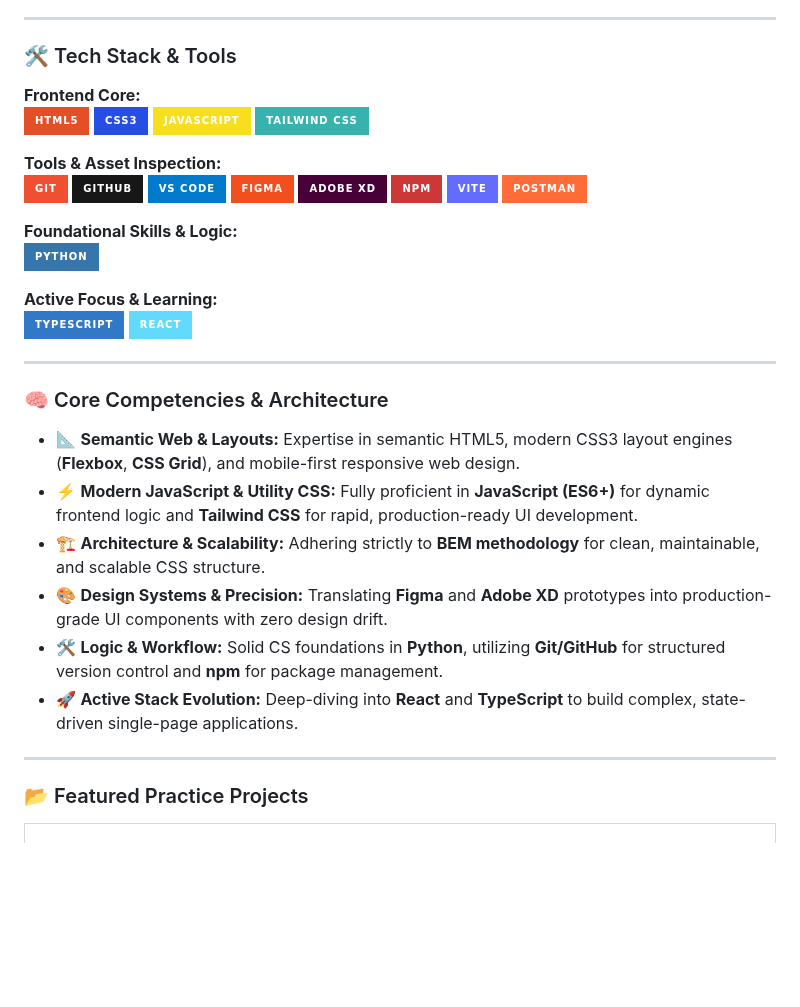
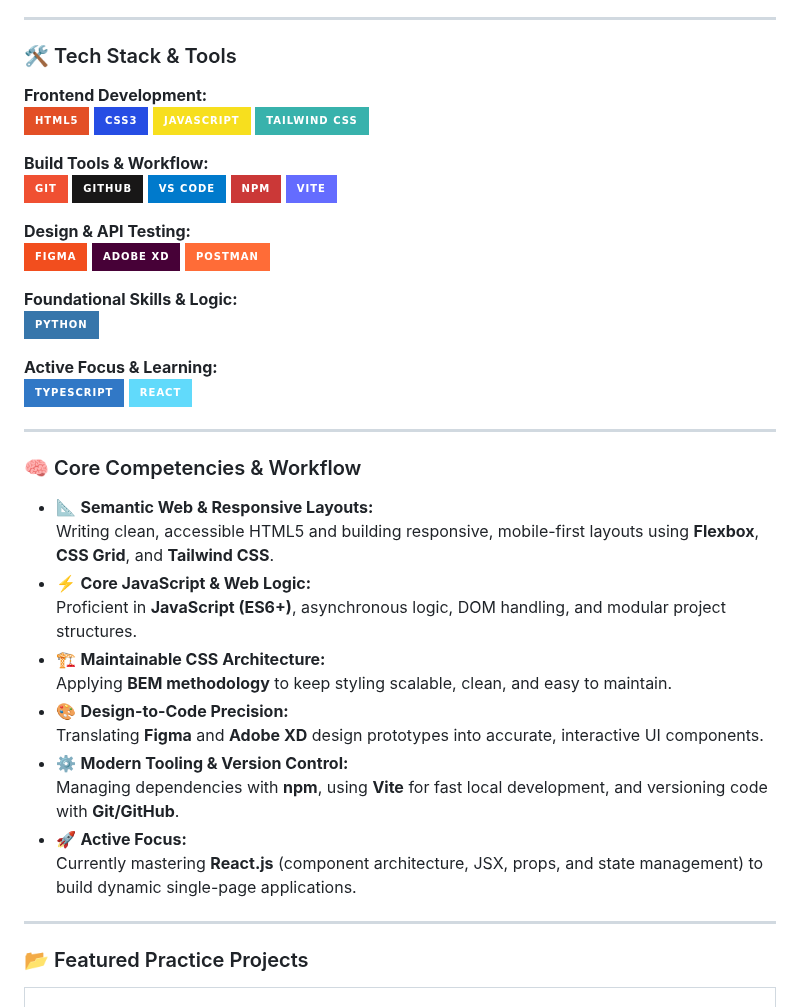
Before and after one commit to abolfazlmotallebzadehcs/abolfazlmotallebzadehcs, a Markdown page: README.md, the part around the change. Drawn GitHub-style; badges without logos; blank space fills up the shorter version.

Commit message:
Revise tech stack and competencies in README
Updated tech stack and core competencies sections in README.md to reflect current tools and skills.

```diff
--- a/README.md
+++ b/README.md
@@ -25,20 +25,22 @@ I am a **Frontend Developer** focused on building high-performance, pixel-perfec
 
 ### 🛠️ Tech Stack & Tools
 
-**Frontend Core:**
+**Frontend Development:**
 ![HTML5](https://img.shields.io/badge/HTML5-E34F26?style=for-the-badge&logo=html5&logoColor=white)
 ![CSS3](https://img.shields.io/badge/CSS3-264de4?style=for-the-badge&logo=css&logoColor=white)
 ![JavaScript](https://img.shields.io/badge/JavaScript-F7DF1E?style=for-the-badge&logo=javascript&logoColor=black)
 ![TailwindCSS](https://img.shields.io/badge/Tailwind_CSS-38B2AC?style=for-the-badge&logo=tailwind-css&logoColor=white)
 
-**Tools & Asset Inspection:**
+**Build Tools & Workflow:**
 ![Git](https://img.shields.io/badge/Git-F05032?style=for-the-badge&logo=git&logoColor=white)
 ![GitHub](https://img.shields.io/badge/GitHub-181717?style=for-the-badge&logo=github&logoColor=white)
 ![VS Code](https://img.shields.io/badge/VS%20Code-007ACC?style=for-the-badge&logo=visualstudiocode&logoColor=white)
+![npm](https://img.shields.io/badge/npm-CB3837?style=for-the-badge&logo=npm&logoColor=white)
+![Vite](https://img.shields.io/badge/vite-%23646CFF.svg?style=for-the-badge&logo=vite&logoColor=white)
+
+**Design & API Testing:**
 ![Figma](https://img.shields.io/badge/Figma-F24E1E?style=for-the-badge&logo=figma&logoColor=white)
 ![Adobe XD](https://img.shields.io/badge/Adobe%20XD-470137?style=for-the-badge&logo=adobe-xd&logoColor=white)
-![npm](https://img.shields.io/badge/npm-CB3837?style=for-the-badge&logo=npm&logoColor=white)
-![Vite](https://img.shields.io/badge/vite-%23646CFF.svg?style=for-the-badge&logo=vite&logoColor=white)
 ![Postman](https://img.shields.io/badge/Postman-FF6C37?style=for-the-badge&logo=postman&logoColor=white)
 
 **Foundational Skills & Logic:**
@@ -50,13 +52,20 @@ I am a **Frontend Developer** focused on building high-performance, pixel-perfec
 
 ---
 
-### 🧠 Core Competencies & Architecture
-* 📐 **Semantic Web & Layouts:** Expertise in semantic HTML5, modern CSS3 layout engines (**Flexbox**, **CSS Grid**), and mobile-first responsive web design.
-* ⚡ **Modern JavaScript & Utility CSS:** Fully proficient in **JavaScript (ES6+)** for dynamic frontend logic and **Tailwind CSS** for rapid, production-ready UI development.
-* 🏗️ **Architecture & Scalability:** Adhering strictly to **BEM methodology** for clean, maintainable, and scalable CSS structure.
-* 🎨 **Design Systems & Precision:** Translating **Figma** and **Adobe XD** prototypes into production-grade UI components with zero design drift.
-* 🛠️ **Logic & Workflow:** Solid CS foundations in **Python**, utilizing **Git/GitHub** for structured version control and **npm** for package management.
-* 🚀 **Active Stack Evolution:** Deep-diving into **React** and **TypeScript** to build complex, state-driven single-page applications.
+### 🧠 Core Competencies & Workflow
+
+* 📐 **Semantic Web & Responsive Layouts:**
+   Writing clean, accessible HTML5 and building responsive, mobile-first layouts using **Flexbox**, **CSS Grid**, and **Tailwind CSS**.
+* ⚡ **Core JavaScript & Web Logic:**
+  Proficient in **JavaScript (ES6+)**, asynchronous logic, DOM handling, and modular project structures.
+* 🏗️ **Maintainable CSS Architecture:**
+  Applying **BEM methodology** to keep styling scalable, clean, and easy to maintain.
+* 🎨 **Design-to-Code Precision:**
+  Translating **Figma** and **Adobe XD** design prototypes into accurate, interactive UI components.
+* ⚙️ **Modern Tooling & Version Control:**
+  Managing dependencies with **npm**, using **Vite** for fast local development, and versioning code with **Git/GitHub**.
+* 🚀 **Active Focus:**
+  Currently mastering **React.js** (component architecture, JSX, props, and state management) to build dynamic single-page applications.
 
 ---
 
```
